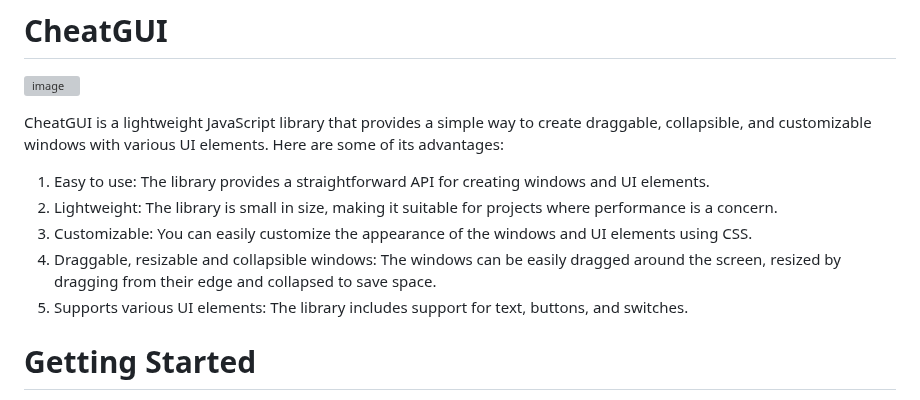
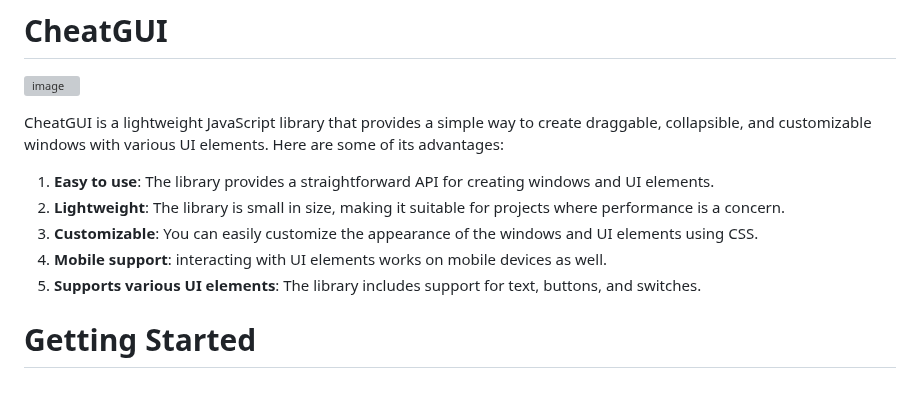
Before and after one commit to cat-125/cheatgui, a Markdown page: README.md, the part around the change. Drawn GitHub-style; grey boxes are pictures that could not be loaded.

```diff
--- a/README.md
+++ b/README.md
@@ -4,11 +4,11 @@
 
 CheatGUI is a lightweight JavaScript library that provides a simple way to create draggable, collapsible, and customizable windows with various UI elements. Here are some of its advantages:
 
-1. Easy to use: The library provides a straightforward API for creating windows and UI elements.
-2. Lightweight: The library is small in size, making it suitable for projects where performance is a concern.
-3. Customizable: You can easily customize the appearance of the windows and UI elements using CSS.
-4. Draggable, resizable and collapsible windows: The windows can be easily dragged around the screen, resized by dragging from their edge and collapsed to save space.
-5. Supports various UI elements: The library includes support for text, buttons, and switches.
+1. **Easy to use**: The library provides a straightforward API for creating windows and UI elements.
+2. **Lightweight**: The library is small in size, making it suitable for projects where performance is a concern.
+3. **Customizable**: You can easily customize the appearance of the windows and UI elements using CSS.
+4. **Mobile support**: interacting with UI elements works on mobile devices as well.
+5. **Supports various UI elements**: The library includes support for text, buttons, and switches.
 
 # Getting Started
 
```
